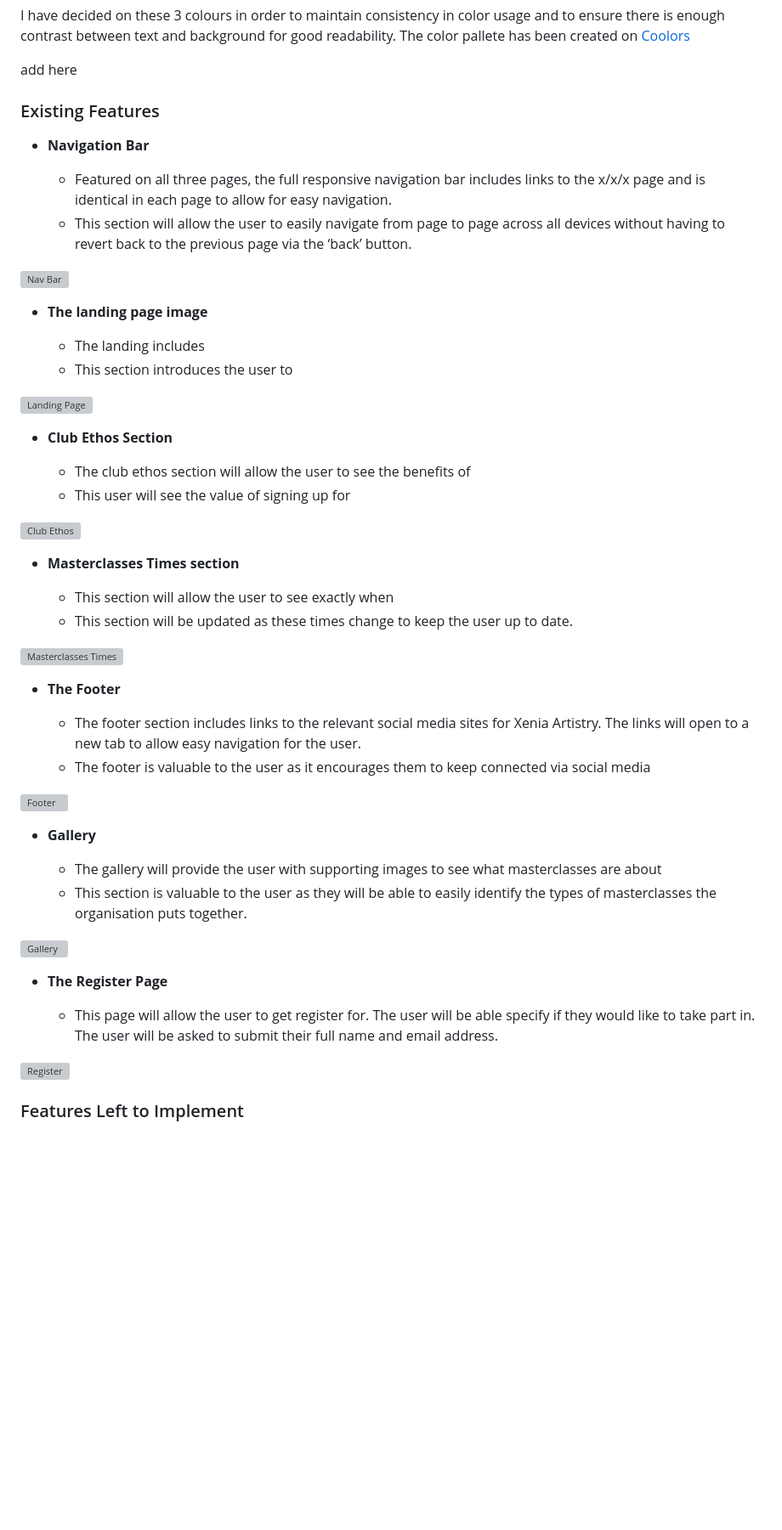
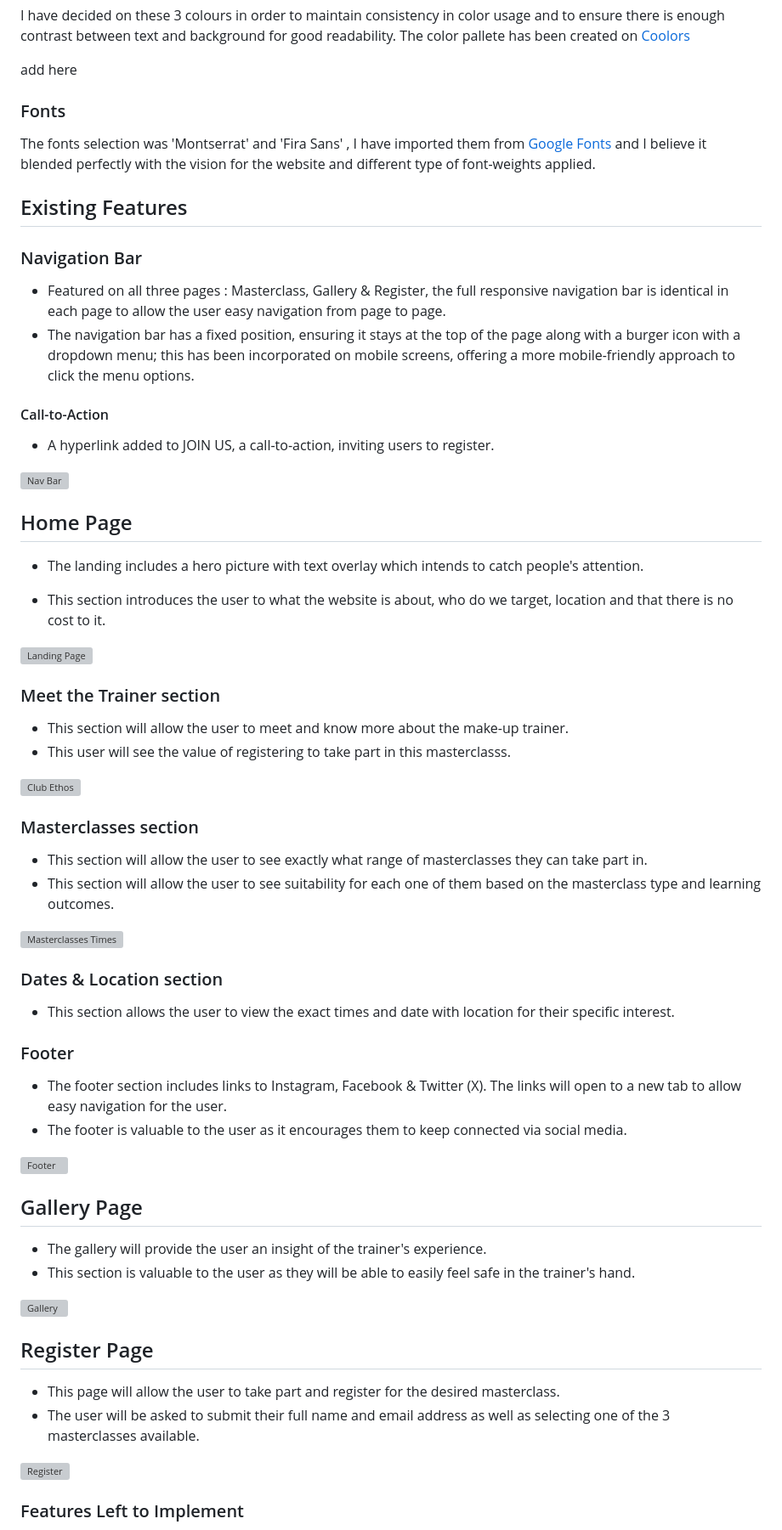
Before and after one commit to constantinnicoleta/makeup-masterclass, a Markdown page: README.md, the part around the change printed below. Shown: that part at 85% size. Drawn GitHub-style; blank space fills up the shorter version; grey boxes are pictures that could not be loaded.

```diff
--- a/README.md
+++ b/README.md
@@ -52,53 +52,66 @@ The color pallete has been created on [Coolors](https://coolors.co/)
 
 add here
 
-### Existing Features
+### Fonts
+The fonts selection was 'Montserrat' and 'Fira Sans' , I have imported them from [Google Fonts](https://fonts.google.com/) and I believe it blended perfectly with the vision for the website and different type of font-weights applied.
 
-- __Navigation Bar__
+## Existing Features
 
-  - Featured on all three pages, the full responsive navigation bar includes links to the x/x/x page and is identical in each page to allow for easy navigation.
-  - This section will allow the user to easily navigate from page to page across all devices without having to revert back to the previous page via the ‘back’ button.
+   ### Navigation Bar
+
+  - Featured on all three pages : Masterclass, Gallery & Register, the full responsive navigation bar is identical in each page to allow the user easy navigation from page to page.
+  - The navigation bar has a fixed position, ensuring it stays at the top of the page along with a burger icon with a dropdown menu; this has been incorporated on mobile screens, offering a more mobile-friendly approach to click the menu options.
+
+  #### Call-to-Action
+  - A hyperlink added to JOIN US, a call-to-action, inviting users to register.
 
 ![Nav Bar](picture)
 
-- __The landing page image__
+## Home Page
 
-  - The landing includes
-  - This section introduces the user to
+  - The landing includes a hero picture with text overlay which intends to catch people's attention.
+
+  - This section introduces the user to what the website is about, who do we target, location and that there is no cost to it.
 
 ![Landing Page](picture)
 
-- __Club Ethos Section__
+### Meet the Trainer section
 
-  - The club ethos section will allow the user to see the benefits of
-  - This user will see the value of signing up for
+  - This section will allow the user to meet and know more about the make-up trainer.
+  - This user will see the value of registering to take part in this masterclasss.
 
 ![Club Ethos](picture)
 
-- __Masterclasses Times section__
+### Masterclasses section
 
-  - This section will allow the user to see exactly when
-  - This section will be updated as these times change to keep the user up to date.
+  - This section will allow the user to see exactly what range of masterclasses they can take part in.
+  - This section will allow the user to see suitability for each one of them based on the masterclass type and learning outcomes.
 
 ![Masterclasses Times](picture)
 
-- __The Footer__
+### Dates & Location section
 
-  - The footer section includes links to the relevant social media sites for Xenia Artistry. The links will open to a new tab to allow easy navigation for the user.
-  - The footer is valuable to the user as it encourages them to keep connected via social media
+- This section allows the user to view the exact times and date with location for their specific interest.
+
+
+ ### Footer
+
+  - The footer section includes links to Instagram, Facebook & Twitter (X). The links will open to a new tab to allow easy navigation for the user.
+  - The footer is valuable to the user as it encourages them to keep connected via social media.
 
 ![Footer](picture)
 
-- __Gallery__
+## Gallery Page
 
-  - The gallery will provide the user with supporting images to see what masterclasses are about
-  - This section is valuable to the user as they will be able to easily identify the types of masterclasses the organisation puts together.
+  - The gallery will provide the user an insight of the trainer's experience.
+  - This section is valuable to the user as they will be able to easily feel safe in the trainer's hand.
 
 ![Gallery](picture)
 
-- __The Register Page__
+## Register Page
 
-  - This page will allow the user to get register for. The user will be able specify if they would like to take part in. The user will be asked to submit their full name and email address.
+  - This page will allow the user to take part and register for the desired masterclass.
+  - The user will be asked to submit their full name and email address as well as selecting one of the 3 masterclasses available.
 
 ![Register](picture)
 
```
Also changed, not shown: other parts of README.md (+8 -5 lines).
